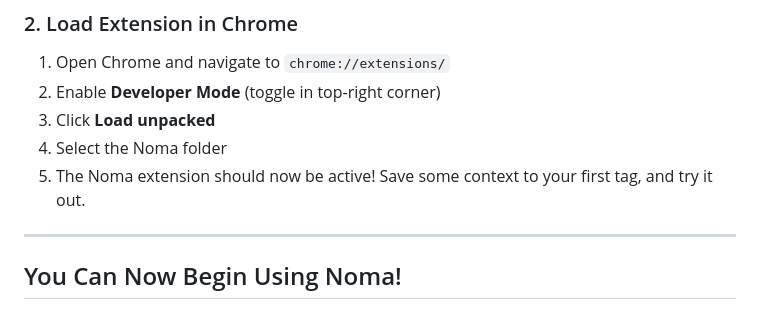
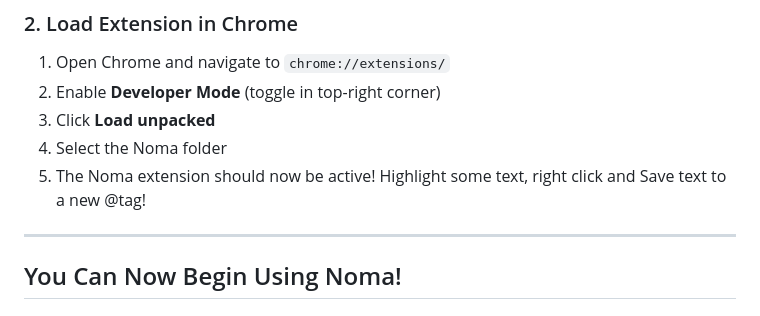
Before and after one commit to Harpita-P/Noma, a Markdown page: TESTING_NOMA.md, the part around the change. Rendered like a GitHub page.

```diff
--- a/TESTING_NOMA.md
+++ b/TESTING_NOMA.md
@@ -25,7 +25,7 @@ cd Noma
 2. Enable **Developer Mode** (toggle in top-right corner)
 3. Click **Load unpacked**
 4. Select the Noma folder
-5. The Noma extension should now be active! Save some context to your first tag, and try it out.
+5. The Noma extension should now be active! Highlight some text, right click and Save text to a new @tag!
 
 ---
 ## You Can Now Begin Using Noma!
```
